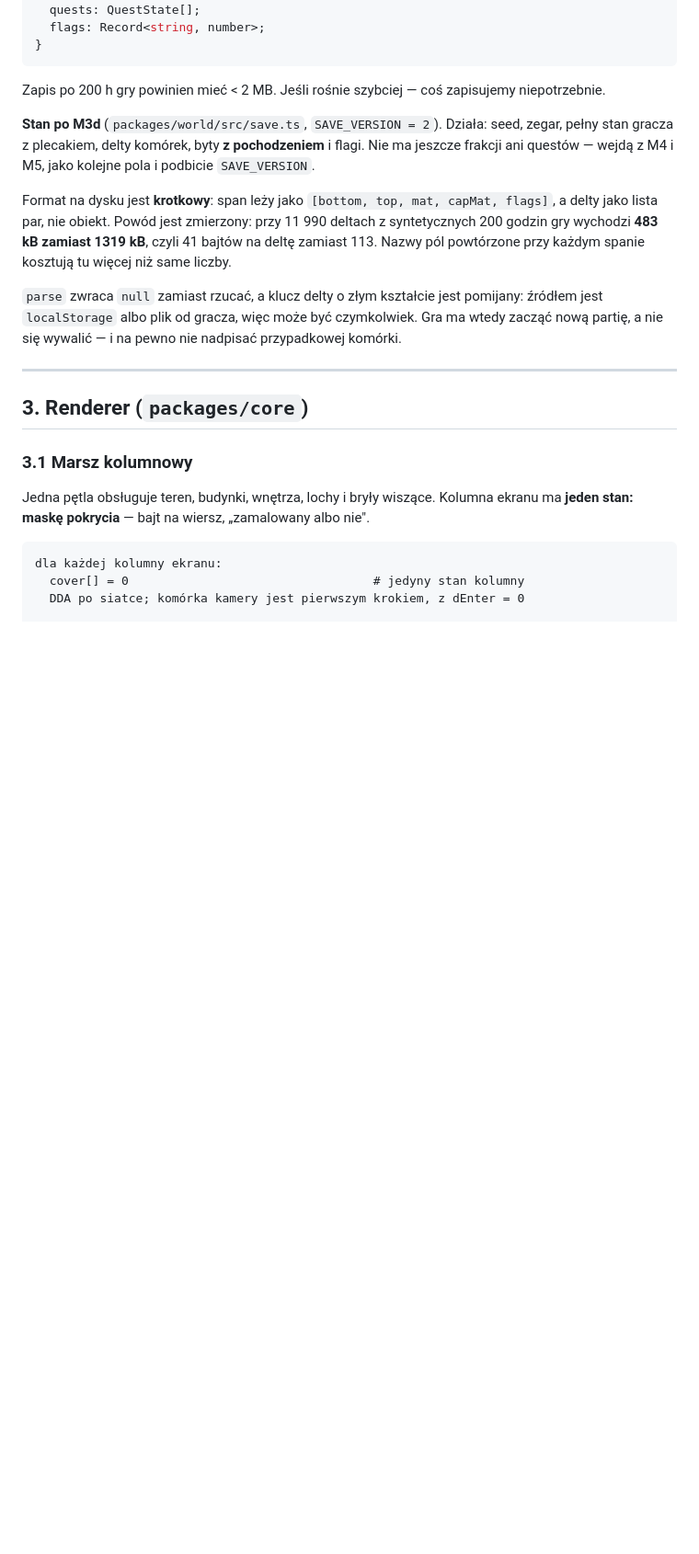
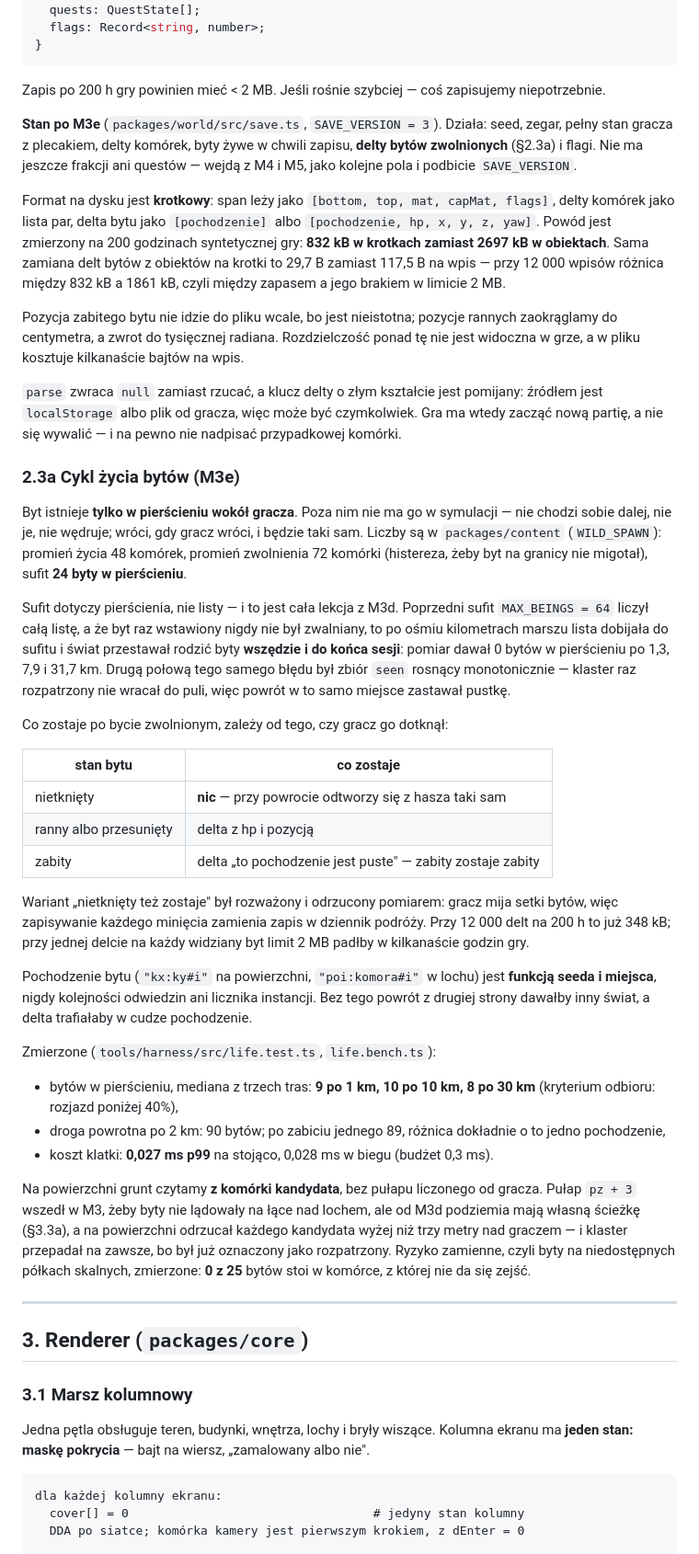
Before and after one commit to Fizyriusz/ASCIIFANTASY, a Markdown page: docs/architektura.md, the part around the change. Shown at 92% size. GitHub-like rendering; blank space fills up the shorter version.

Commit message:
docs: cykl zycia bytow w architekturze (2.3a) i nowy format zapisu
Co-Authored-By: Claude Opus 5 <noreply@anthropic.com>

```diff
--- a/docs/architektura.md
+++ b/docs/architektura.md
@@ -111,20 +111,73 @@ interface SaveFile {
 
 Zapis po 200 h gry powinien mieć < 2 MB. Jeśli rośnie szybciej — coś zapisujemy niepotrzebnie.
 
-**Stan po M3d** (`packages/world/src/save.ts`, `SAVE_VERSION = 2`). Działa: seed, zegar,
-pełny stan gracza z plecakiem, delty komórek, byty **z pochodzeniem** i flagi. Nie ma jeszcze frakcji ani questów — wejdą
+**Stan po M3e** (`packages/world/src/save.ts`, `SAVE_VERSION = 3`). Działa: seed, zegar,
+pełny stan gracza z plecakiem, delty komórek, byty żywe w chwili zapisu, **delty bytów
+zwolnionych** (§2.3a) i flagi. Nie ma jeszcze frakcji ani questów — wejdą
 z M4 i M5, jako kolejne pola i podbicie `SAVE_VERSION`.
 
 Format na dysku jest **krotkowy**: span leży jako `[bottom, top, mat, capMat, flags]`,
-a delty jako lista par, nie obiekt. Powód jest zmierzony: przy 11 990 deltach
-z syntetycznych 200 godzin gry wychodzi **483 kB zamiast 1319 kB**, czyli 41 bajtów
-na deltę zamiast 113. Nazwy pól powtórzone przy każdym spanie kosztują tu więcej
-niż same liczby.
+delty komórek jako lista par, delta bytu jako `[pochodzenie]` albo
+`[pochodzenie, hp, x, y, z, yaw]`. Powód jest zmierzony na 200 godzinach syntetycznej
+gry: **832 kB w krotkach zamiast 2697 kB w obiektach**. Sama zamiana delt bytów
+z obiektów na krotki to 29,7 B zamiast 117,5 B na wpis — przy 12 000 wpisów różnica
+między 832 kB a 1861 kB, czyli między zapasem a jego brakiem w limicie 2 MB.
+
+Pozycja zabitego bytu nie idzie do pliku wcale, bo jest nieistotna; pozycje rannych
+zaokrąglamy do centymetra, a zwrot do tysięcznej radiana. Rozdzielczość ponad tę nie jest
+widoczna w grze, a w pliku kosztuje kilkanaście bajtów na wpis.
 
 `parse` zwraca `null` zamiast rzucać, a klucz delty o złym kształcie jest pomijany:
 źródłem jest `localStorage` albo plik od gracza, więc może być czymkolwiek. Gra ma
 wtedy zacząć nową partię, a nie się wywalić — i na pewno nie nadpisać przypadkowej
 komórki.
+
+### 2.3a Cykl życia bytów (M3e)
+
+Byt istnieje **tylko w pierścieniu wokół gracza**. Poza nim nie ma go w symulacji — nie
+chodzi sobie dalej, nie je, nie wędruje; wróci, gdy gracz wróci, i będzie taki sam.
+Liczby są w `packages/content` (`WILD_SPAWN`): promień życia 48 komórek, promień
+zwolnienia 72 komórki (histereza, żeby byt na granicy nie migotał), sufit **24 byty
+w pierścieniu**.
+
+Sufit dotyczy pierścienia, nie listy — i to jest cała lekcja z M3d. Poprzedni sufit
+`MAX_BEINGS = 64` liczył całą listę, a że byt raz wstawiony nigdy nie był zwalniany,
+to po ośmiu kilometrach marszu lista dobijała do sufitu i świat przestawał rodzić byty
+**wszędzie i do końca sesji**: pomiar dawał 0 bytów w pierścieniu po 1,3, 7,9 i 31,7 km.
+Drugą połową tego samego błędu był zbiór `seen` rosnący monotonicznie — klaster raz
+rozpatrzony nie wracał do puli, więc powrót w to samo miejsce zastawał pustkę.
+
+Co zostaje po bycie zwolnionym, zależy od tego, czy gracz go dotknął:
+
+| stan bytu | co zostaje |
+|---|---|
+| nietknięty | **nic** — przy powrocie odtworzy się z hasza taki sam |
+| ranny albo przesunięty | delta z hp i pozycją |
+| zabity | delta „to pochodzenie jest puste" — zabity zostaje zabity |
+
+Wariant „nietknięty też zostaje" był rozważony i odrzucony pomiarem: gracz mija setki
+bytów, więc zapisywanie każdego minięcia zamienia zapis w dziennik podróży. Przy 12 000
+delt na 200 h to już 348 kB; przy jednej delcie na każdy widziany byt limit 2 MB padłby
+w kilkanaście godzin gry.
+
+Pochodzenie bytu (`"kx:ky#i"` na powierzchni, `"poi:komora#i"` w lochu) jest **funkcją
+seeda i miejsca**, nigdy kolejności odwiedzin ani licznika instancji. Bez tego powrót
+z drugiej strony dawałby inny świat, a delta trafiałaby w cudze pochodzenie.
+
+Zmierzone (`tools/harness/src/life.test.ts`, `life.bench.ts`):
+
+- bytów w pierścieniu, mediana z trzech tras: **9 po 1 km, 10 po 10 km, 8 po 30 km**
+  (kryterium odbioru: rozjazd poniżej 40%),
+- droga powrotna po 2 km: 90 bytów; po zabiciu jednego 89, różnica dokładnie o to jedno
+  pochodzenie,
+- koszt klatki: **0,027 ms p99** na stojąco, 0,028 ms w biegu (budżet 0,3 ms).
+
+Na powierzchni grunt czytamy **z komórki kandydata**, bez pułapu liczonego od gracza.
+Pułap `pz + 3` wszedł w M3, żeby byty nie lądowały na łące nad lochem, ale od M3d
+podziemia mają własną ścieżkę (§3.3a), a na powierzchni odrzucał każdego kandydata
+wyżej niż trzy metry nad graczem — i klaster przepadał na zawsze, bo był już oznaczony
+jako rozpatrzony. Ryzyko zamienne, czyli byty na niedostępnych półkach skalnych,
+zmierzone: **0 z 25** bytów stoi w komórce, z której nie da się zejść.
 
 ---
 
```
